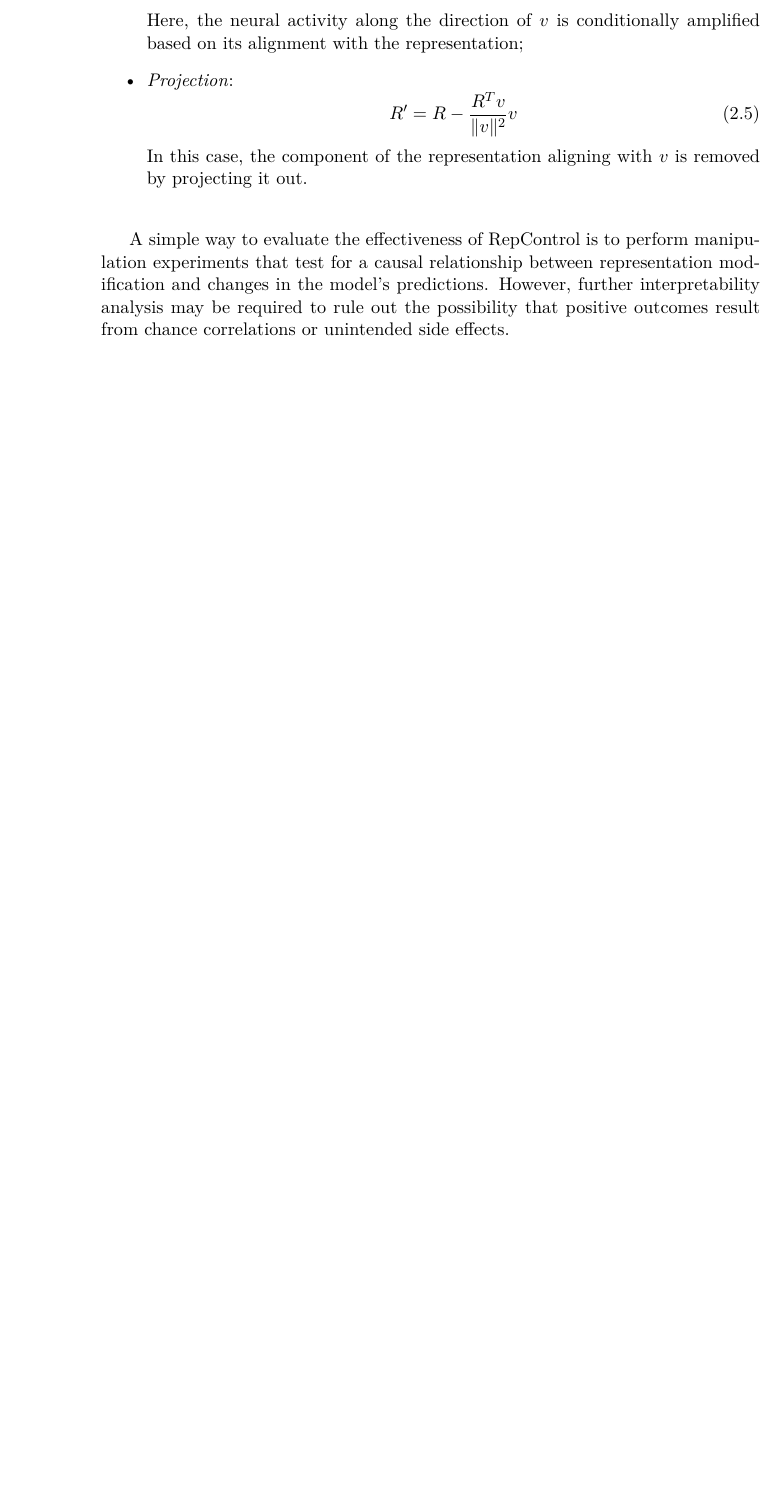
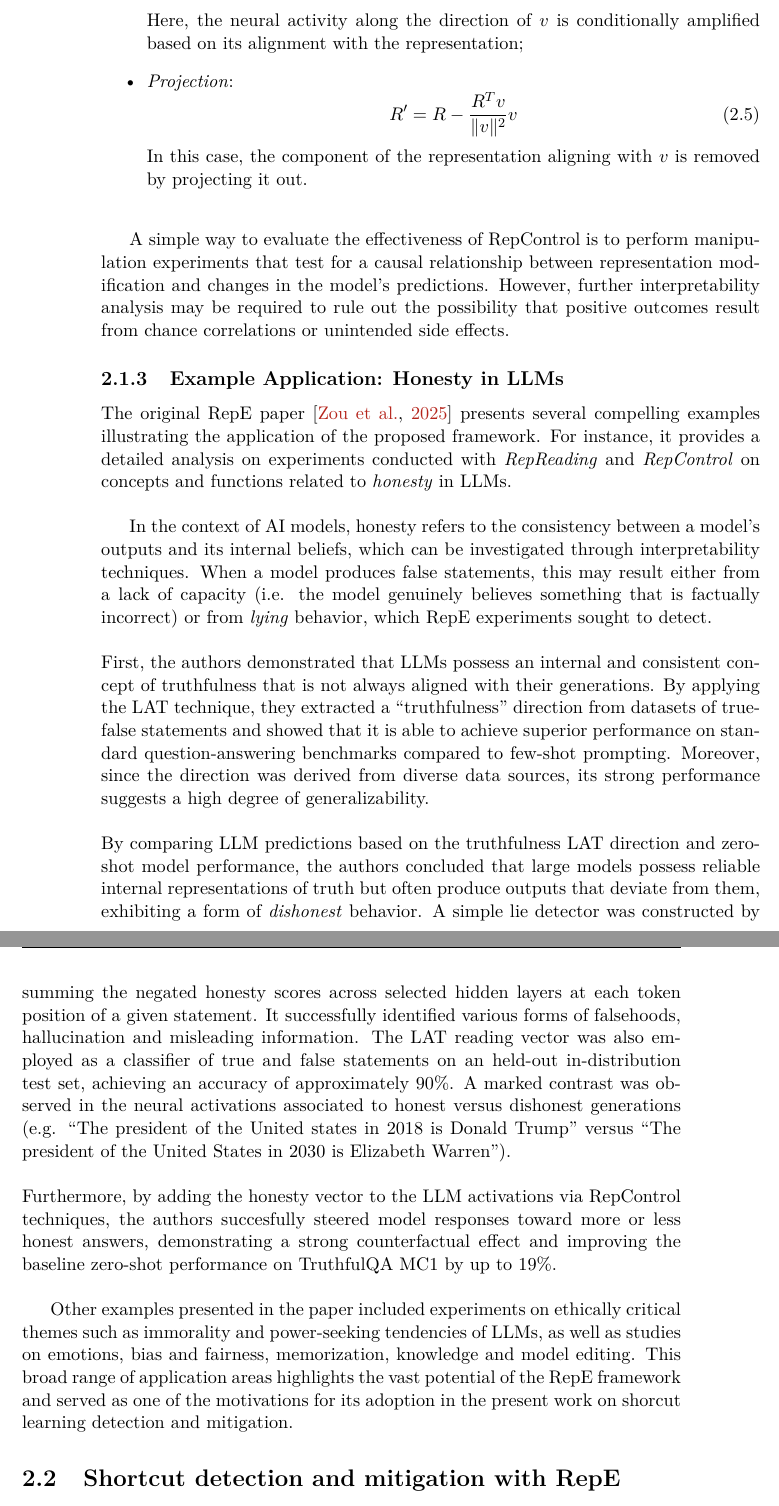
Before and after one commit to arianna011/shortcut-llm-icl, a LaTeX thesis (thesis/main.tex, which reads thesis/chapters/repe.tex): part of page 26 of 33 before the commit and two parts of pages 26 and 27 of 33 after it, the two joined at a grey line, cut so that both start at the same text, the shorter picture padded with empty space. Compiled offline with pdfLaTeX.

Commit message:
honesty example

```diff
--- a/thesis/chapters/repe.tex
+++ b/thesis/chapters/repe.tex
@@ -121,8 +121,21 @@ The authors of RepE \citep{zou2025representationengineeringtopdownapproach} intr
 \vspace{1em}
 A simple way to evaluate the effectiveness of RepControl is to perform manipulation experiments that test for a causal relationship between representation modification and changes in the model's predictions. However, further interpretability analysis may be required to rule out the possibility that positive outcomes result from chance correlations or unintended side effects.
 
+\subsection{Example Application: Honesty in LLMs}
 
-% honesty example
+The original RepE paper \citep{zou2025representationengineeringtopdownapproach} presents several compelling examples illustrating the application of the proposed framework. For instance, it provides a detailed analysis on experiments conducted with \textit{RepReading} and \textit{RepControl} on concepts and functions related to \textit{honesty} in LLMs.\\
+
+In the context of AI models, honesty refers to the consistency between a model's outputs and its internal beliefs, which can be investigated through interpretability techniques. When a model produces false statements, this may result either from a lack of capacity (i.e. the model genuinely believes something that is factually incorrect) or from \textit{lying} behavior, which RepE experiments sought to detect.\\
+
+\noindent First, the authors demonstrated that LLMs possess an internal and consistent concept of truthfulness that is not always aligned with their generations. By applying the LAT technique, they extracted a "truthfulness" direction from datasets of true-false statements and showed that it is able to achieve superior performance on standard question-answering benchmarks compared to few-shot prompting. Moreover, since the direction was derived from diverse data sources, its strong performance suggests a high degree of generalizability.\\
+
+\noindent By comparing LLM predictions based on the truthfulness LAT direction and zero-shot model performance, the authors concluded that large models possess reliable internal representations of truth but often produce outputs that deviate from them, exhibiting a form of \textit{dishonest} behavior. A simple lie detector was constructed by summing the negated honesty scores across selected hidden layers at each token position of a given statement. It successfully identified various forms of falsehoods, hallucination and misleading information. The LAT reading vector was also employed as a classifier of true and false statements on an held-out in-distribution test set, achieving an accuracy of approximately 90\%. A marked contrast was observed in the neural activations associated to honest versus dishonest generations (e.g. "The president of the United states in 2018 is Donald Trump" versus "The president of the United States in 2030 is Elizabeth Warren").\\
+
+\noindent Furthermore, by adding the honesty vector to the LLM activations via RepControl techniques, the authors succesfully steered model responses toward more or less honest answers, demonstrating a strong counterfactual effect and improving the baseline zero-shot performance on TruthfulQA MC1 by up to 19\%.\\
+
+Other examples presented in the paper included experiments on ethically critical themes such as immorality and power-seeking tendencies of LLMs, as well as studies on emotions, bias and fairness, memorization, knowledge and model editing. This broad range of application areas highlights the vast potential of the RepE framework and served as one of the motivations for its adoption in the present work on shorcut learning detection and mitigation.
+
+\section{Shortcut detection and mitigation with RepE}
 
 \begin{sidewaysfigure}
     \centering
```
